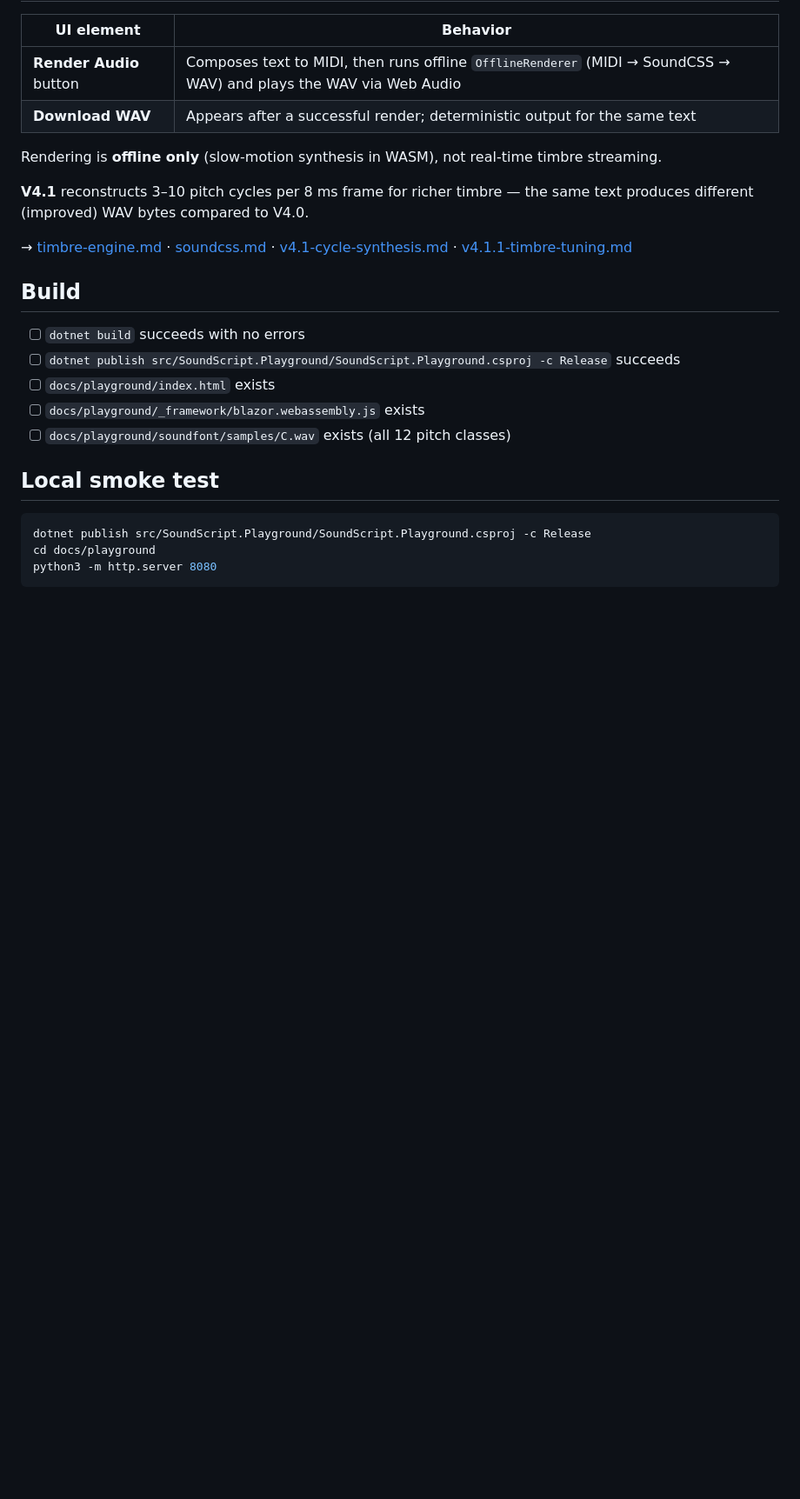
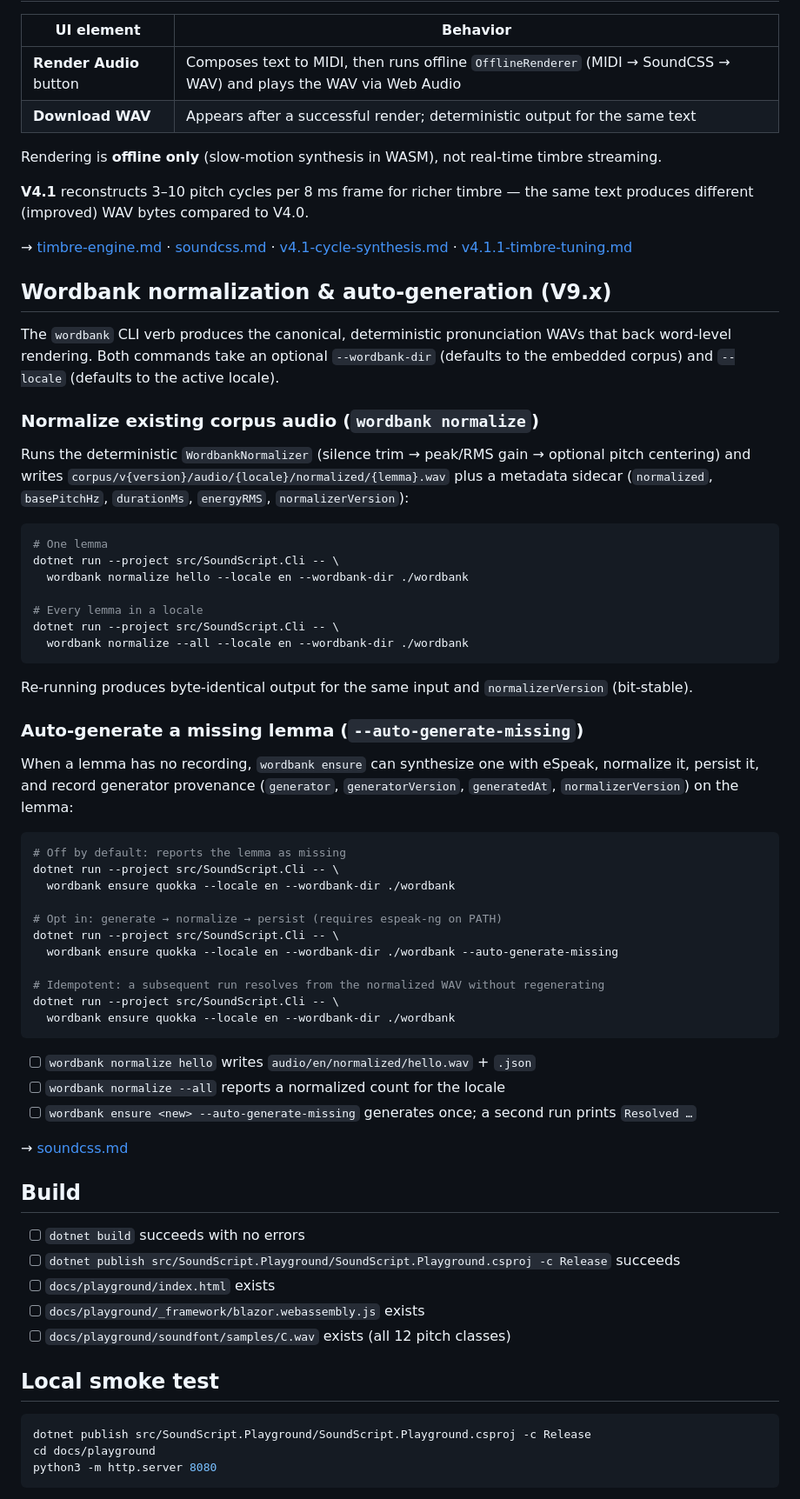
Before and after one commit to dharangutti/sound-script, a Markdown page: docs/PLAYGROUND.md, the part around the change. Shown at 87% size. GitHub-like rendering; blank space fills up the shorter version.

````diff
--- a/docs/PLAYGROUND.md
+++ b/docs/PLAYGROUND.md
@@ -156,6 +156,58 @@ the same text produces different (improved) WAV bytes compared to V4.0.
 
 → [timbre-engine.md](timbre-engine.md) · [soundcss.md](soundcss.md) · [v4.1-cycle-synthesis.md](v4.1-cycle-synthesis.md) · [v4.1.1-timbre-tuning.md](v4.1.1-timbre-tuning.md)
 
+## Wordbank normalization & auto-generation (V9.x)
+
+The `wordbank` CLI verb produces the canonical, deterministic pronunciation WAVs
+that back word-level rendering. Both commands take an optional `--wordbank-dir`
+(defaults to the embedded corpus) and `--locale` (defaults to the active locale).
+
+### Normalize existing corpus audio (`wordbank normalize`)
+
+Runs the deterministic `WordbankNormalizer` (silence trim → peak/RMS gain →
+optional pitch centering) and writes `corpus/v{version}/audio/{locale}/normalized/{lemma}.wav`
+plus a metadata sidecar (`normalized`, `basePitchHz`, `durationMs`, `energyRMS`,
+`normalizerVersion`):
+
+```bash
+# One lemma
+dotnet run --project src/SoundScript.Cli -- \
+  wordbank normalize hello --locale en --wordbank-dir ./wordbank
+
+# Every lemma in a locale
+dotnet run --project src/SoundScript.Cli -- \
+  wordbank normalize --all --locale en --wordbank-dir ./wordbank
+```
+
+Re-running produces byte-identical output for the same input and
+`normalizerVersion` (bit-stable).
+
+### Auto-generate a missing lemma (`--auto-generate-missing`)
+
+When a lemma has no recording, `wordbank ensure` can synthesize one with eSpeak,
+normalize it, persist it, and record generator provenance
+(`generator`, `generatorVersion`, `generatedAt`, `normalizerVersion`) on the lemma:
+
+```bash
+# Off by default: reports the lemma as missing
+dotnet run --project src/SoundScript.Cli -- \
+  wordbank ensure quokka --locale en --wordbank-dir ./wordbank
+
+# Opt in: generate → normalize → persist (requires espeak-ng on PATH)
+dotnet run --project src/SoundScript.Cli -- \
+  wordbank ensure quokka --locale en --wordbank-dir ./wordbank --auto-generate-missing
+
+# Idempotent: a subsequent run resolves from the normalized WAV without regenerating
+dotnet run --project src/SoundScript.Cli -- \
+  wordbank ensure quokka --locale en --wordbank-dir ./wordbank
+```
+
+- [ ] `wordbank normalize hello` writes `audio/en/normalized/hello.wav` + `.json`
+- [ ] `wordbank normalize --all` reports a normalized count for the locale
+- [ ] `wordbank ensure <new> --auto-generate-missing` generates once; a second run prints `Resolved …`
+
+→ [soundcss.md](soundcss.md)
+
 ## Build
 
 - [ ] `dotnet build` succeeds with no errors
````
Also changed, not shown: README.md (+2 -0 lines).
